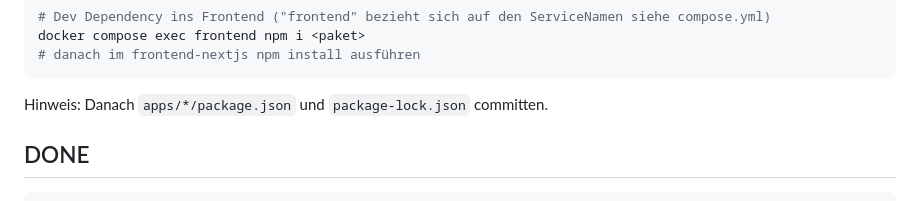
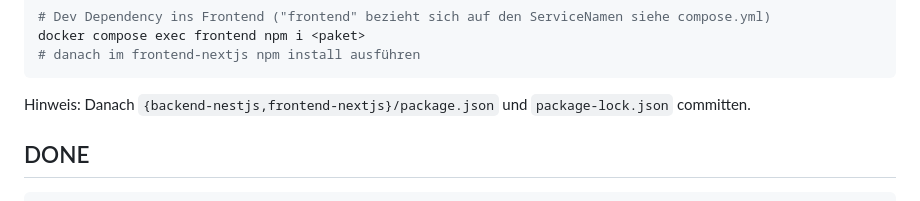
Before and after one commit to dmitrijLo/Tadaa, a Markdown page: README.md, the part around the change. Rendered like a GitHub page.

Commit message:
docs: update README paths after removing npm workspaces
Update package.json references from apps/*/ to new root-level structure

````diff
--- a/README.md
+++ b/README.md
@@ -69,7 +69,7 @@ docker compose exec frontend npm i <paket>
 # danach im frontend-nextjs npm install ausführen
 ```
 
-Hinweis: Danach `apps/*/package.json` und `package-lock.json` committen.
+Hinweis: Danach `{backend-nestjs,frontend-nextjs}/package.json` und `package-lock.json` committen.
 
 ## DONE
 
````
